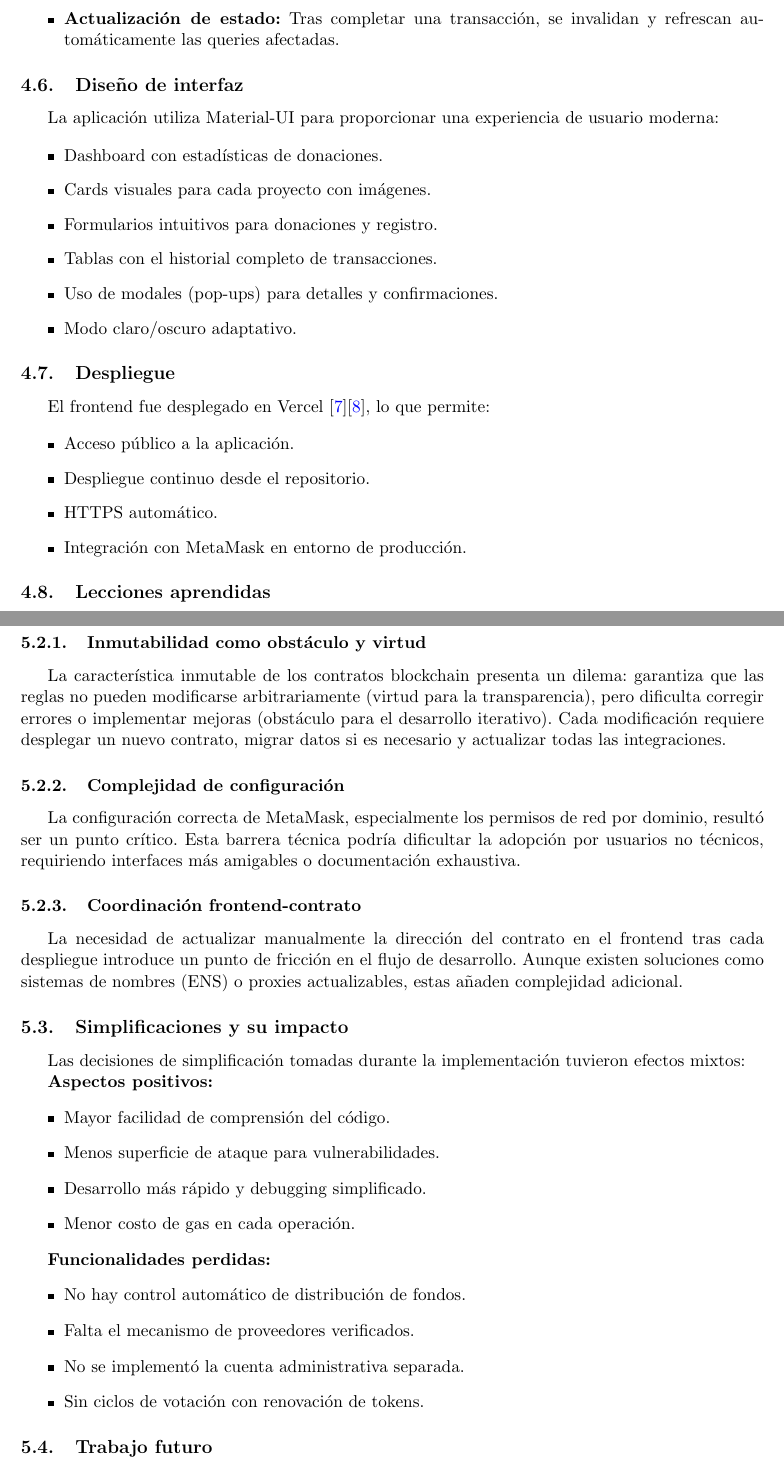
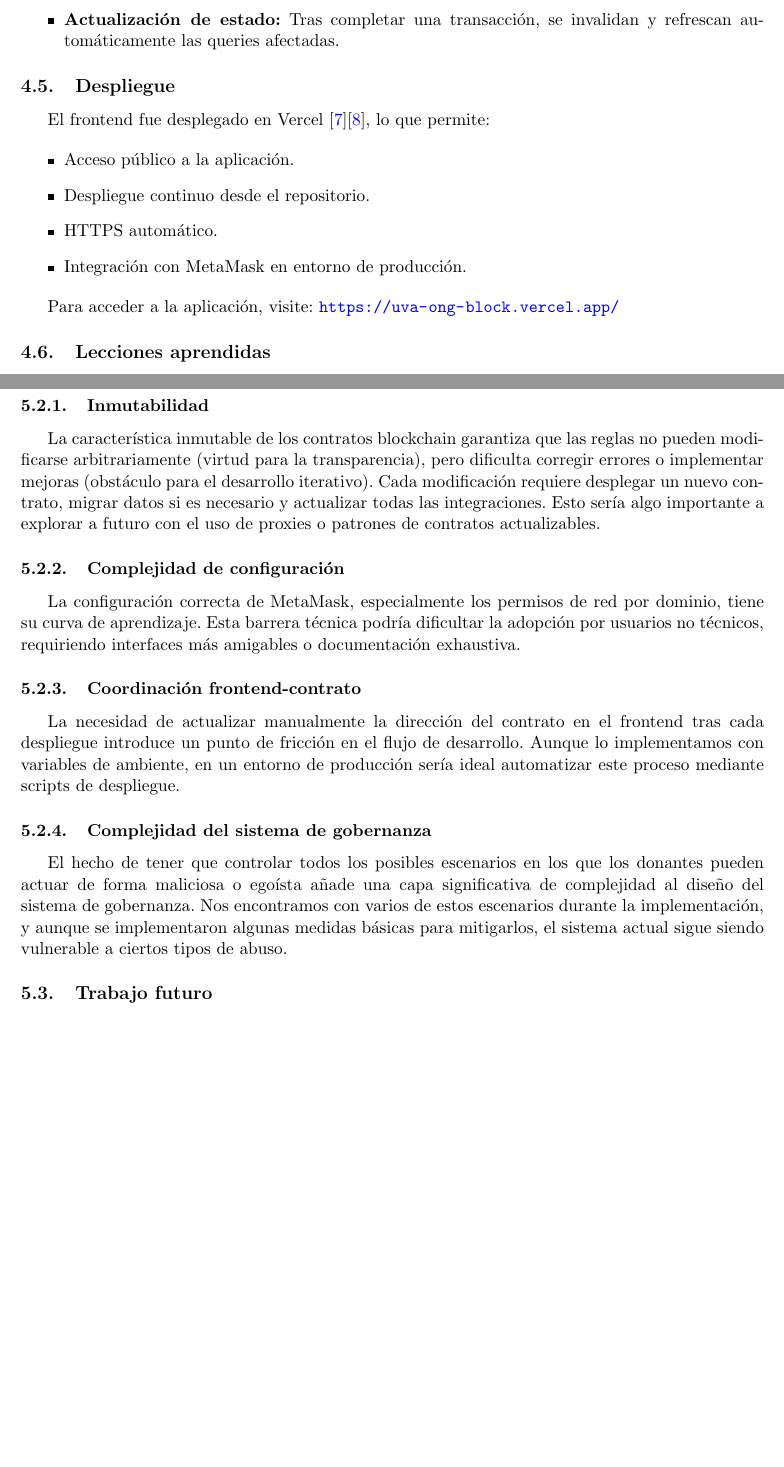
Before and after one commit to natar10/uva-ong-block, a LaTeX document (latex/main.tex, which reads latex/sections/conclusiones.tex, latex/sections/implementacion_frontend.tex): two parts of pages 13 and 15 of 17 before the commit and two parts of pages 12 and 14 of 16 after it, joined at a grey line, cut so that both start at the same text, the shorter picture padded with empty space. Compiled offline with pdfLaTeX.

Commit message:
simplificacion

```diff
--- a/latex/sections/conclusiones.tex
+++ b/latex/sections/conclusiones.tex
@@ -37,37 +37,26 @@ La implementación proporcionó experiencia práctica en:
 
 \subsection{Desafíos identificados}
 
-\subsubsection{Inmutabilidad como obstáculo y virtud}
+\subsubsection{Inmutabilidad}
 
-La característica inmutable de los contratos blockchain presenta un dilema: garantiza que las reglas no pueden modificarse arbitrariamente (virtud para la transparencia), pero dificulta corregir errores o implementar mejoras (obstáculo para el desarrollo iterativo). Cada modificación requiere desplegar un nuevo contrato, migrar datos si es necesario y actualizar todas las integraciones.
+La característica inmutable de los contratos blockchain garantiza que las reglas no pueden modificarse arbitrariamente (virtud para la transparencia), pero dificulta corregir errores o implementar mejoras (obstáculo para el desarrollo iterativo). Cada modificación requiere desplegar un nuevo contrato, migrar datos si es necesario y actualizar todas las integraciones.
+Esto sería algo importante a explorar a futuro con el uso de proxies o patrones de contratos actualizables.
 
 \subsubsection{Complejidad de configuración}
 
-La configuración correcta de MetaMask, especialmente los permisos de red por dominio, resultó ser un punto crítico. Esta barrera técnica podría dificultar la adopción por usuarios no técnicos, requiriendo interfaces más amigables o documentación exhaustiva.
+La configuración correcta de MetaMask, especialmente los permisos de red por dominio, tiene su curva de aprendizaje. Esta barrera técnica podría dificultar la adopción por usuarios no técnicos, requiriendo interfaces más amigables o documentación exhaustiva.
 
 \subsubsection{Coordinación frontend-contrato}
 
-La necesidad de actualizar manualmente la dirección del contrato en el frontend tras cada despliegue introduce un punto de fricción en el flujo de desarrollo. Aunque existen soluciones como sistemas de nombres (ENS) o proxies actualizables, estas añaden complejidad adicional.
+La necesidad de actualizar manualmente la dirección del contrato en el frontend tras cada despliegue introduce un punto de fricción en el flujo de desarrollo.
+Aunque lo implementamos con variables de ambiente, en un entorno de producción sería ideal automatizar este proceso mediante scripts de despliegue.
 
-\subsection{Simplificaciones y su impacto}
+\subsubsection{Complejidad del sistema de gobernanza}
 
-Las decisiones de simplificación tomadas durante la implementación tuvieron efectos mixtos:
-
-\textbf{Aspectos positivos:}
-\begin{itemize}
-    \item Mayor facilidad de comprensión del código.
-    \item Menos superficie de ataque para vulnerabilidades.
-    \item Desarrollo más rápido y debugging simplificado.
-    \item Menor costo de gas en cada operación.
-\end{itemize}
-
-\textbf{Funcionalidades perdidas:}
-\begin{itemize}
-    \item No hay control automático de distribución de fondos.
-    \item Falta el mecanismo de proveedores verificados.
-    \item No se implementó la cuenta administrativa separada.
-    \item Sin ciclos de votación con renovación de tokens.
-\end{itemize}
+El hecho de tener que controlar todos los posibles escenarios en los que los donantes pueden actuar de forma
+maliciosa o egoísta añade una capa significativa de complejidad al diseño del sistema de gobernanza.
+Nos encontramos con varios de estos escenarios durante la implementación, y aunque se implementaron
+algunas medidas básicas para mitigarlos, el sistema actual sigue siendo vulnerable a ciertos tipos de abuso.
 
 \subsection{Trabajo futuro}
 
--- a/latex/sections/implementacion_frontend.tex
+++ b/latex/sections/implementacion_frontend.tex
@@ -97,19 +107,6 @@ Un aspecto fundamental del diseño es el manejo correcto de las interacciones co
     \item \textbf{Actualización de estado:} Tras completar una transacción, se invalidan y refrescan automáticamente las queries afectadas.
 \end{itemize}
 
-\subsection{Diseño de interfaz}
-
-La aplicación utiliza Material-UI para proporcionar una experiencia de usuario moderna:
-
-\begin{itemize}
-    \item Dashboard con estadísticas de donaciones.
-    \item Cards visuales para cada proyecto con imágenes.
-    \item Formularios intuitivos para donaciones y registro.
-    \item Tablas con el historial completo de transacciones.
-    \item Uso de modales (pop-ups) para detalles y confirmaciones.
-    \item Modo claro/oscuro adaptativo.
-\end{itemize}
-
 \subsection{Despliegue}
 
 El frontend fue desplegado en Vercel \cite{vercel}\cite{vercel-platform}, lo que permite:
@@ -121,6 +118,8 @@ El frontend fue desplegado en Vercel \cite{vercel}\cite{vercel-platform}, lo que
     \item Integración con MetaMask en entorno de producción.
 \end{itemize}
 
+Para acceder a la aplicación, visite: \url{https://uva-ong-block.vercel.app/}
+
 \subsection{Lecciones aprendidas}
 
 Durante el desarrollo del frontend se identificaron varios aspectos críticos:
```
Also changed, not shown: latex/sections/simplificacion.tex (+7 -3 lines), latex/sections/conclusiones.tex (20 more changed lines), latex/sections/implementacion_frontend.tex (22 more changed lines), 1 other file.
